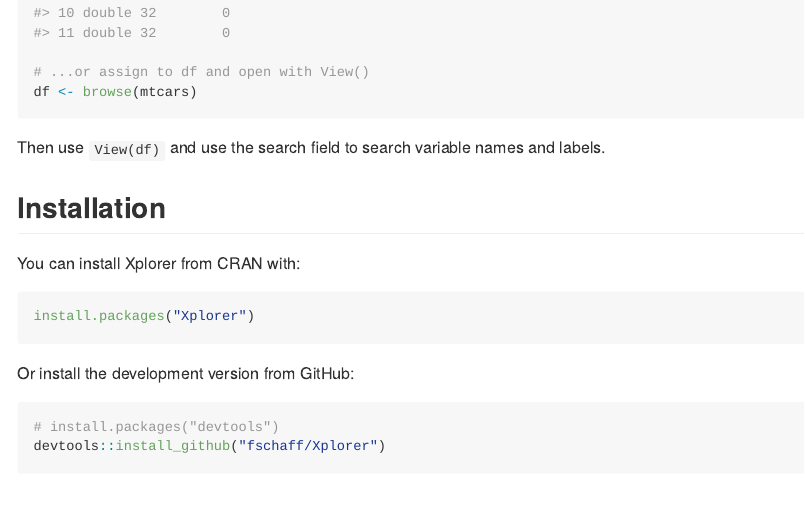
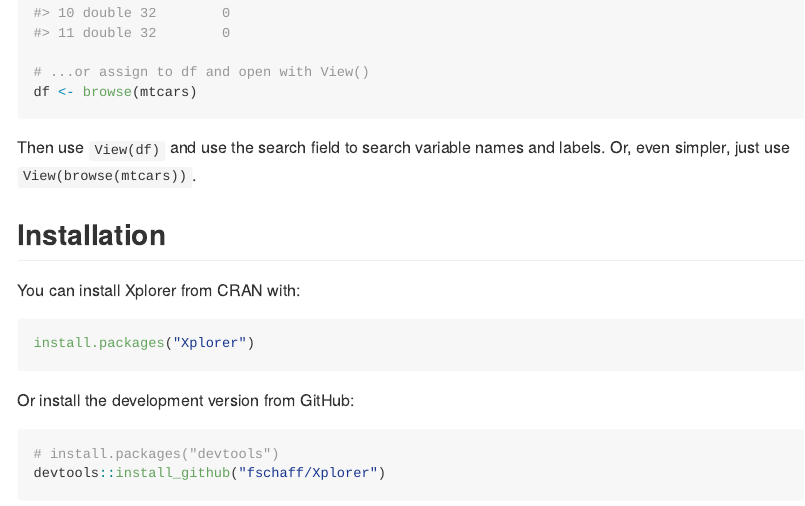
Before and after one commit to fschaff/Xplorer, an R Markdown document (README.Rmd): the page in a window 1100 px wide, from 2030 px down. Rendered offline with R 4.5, knitr and Pandoc, with nearby package versions; some code elsewhere in the file could not run offline.

Commit message:
updated example

````diff
--- a/README.Rmd
+++ b/README.Rmd
@@ -73,7 +73,7 @@ browse(mtcars)
 # ...or assign to df and open with View()
 df <- browse(mtcars)
 ```
-Then use `View(df)` and use the search field to search variable names and labels.
+Then use `View(df)` and use the search field to search variable names and labels. Or, even simpler, just use `View(browse(mtcars))`.
 
 ## Installation
 
````
